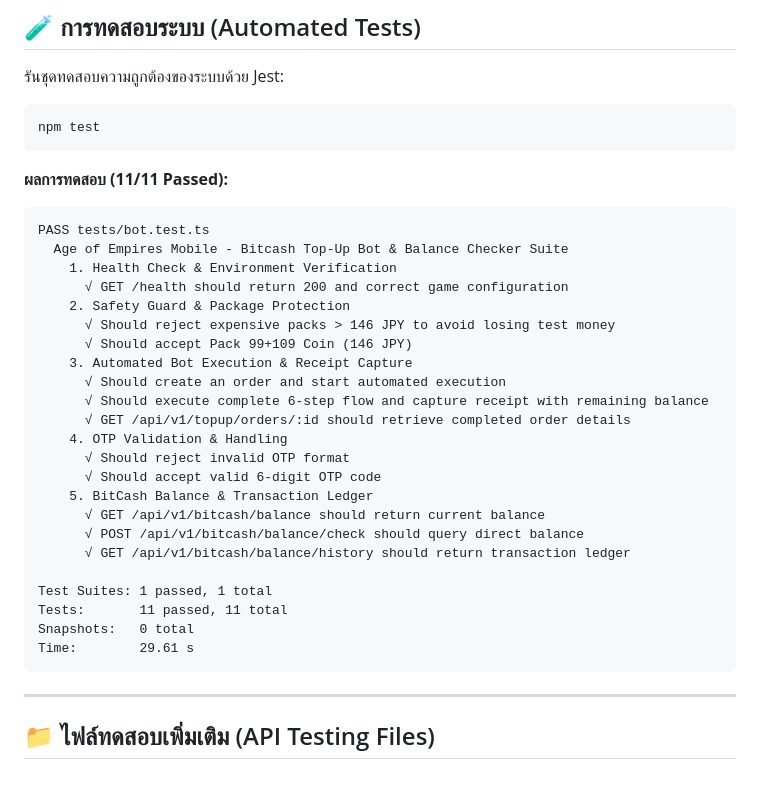
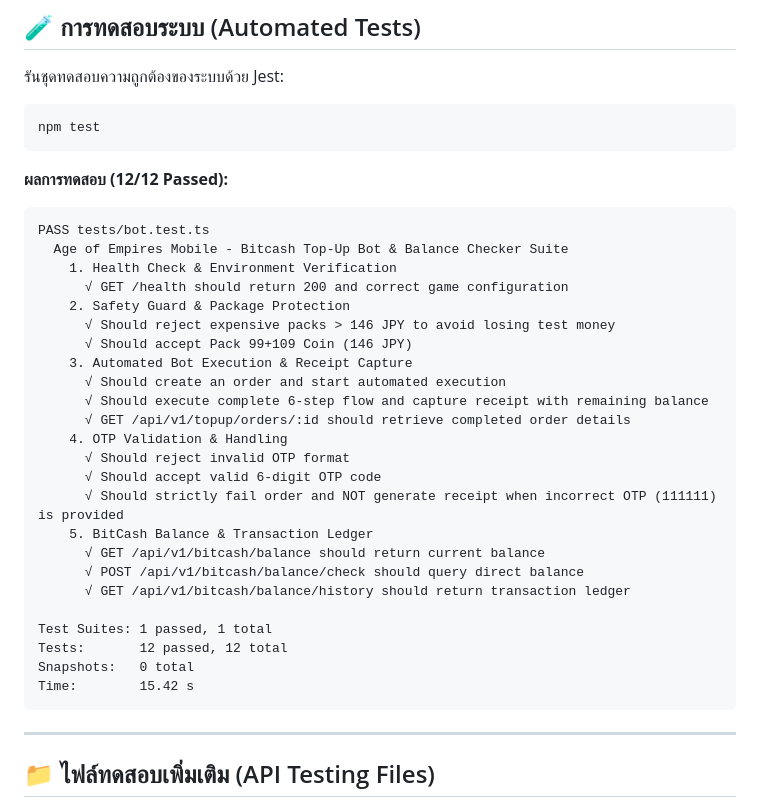
Before and after one commit to Sukkamit/aoem-bitcash-bot, a Markdown page: README.md, the part around the change. GitHub-like rendering; blank space fills up the shorter version.

Commit message:
docs: update test suite results to 12 passed in README

````diff
--- a/README.md
+++ b/README.md
@@ -169,7 +169,7 @@ docker compose up --build -d
 npm test
 ```
 
-**ผลการทดสอบ (11/11 Passed):**
+**ผลการทดสอบ (12/12 Passed):**
 ```
 PASS tests/bot.test.ts
   Age of Empires Mobile - Bitcash Top-Up Bot & Balance Checker Suite
@@ -185,15 +185,16 @@ PASS tests/bot.test.ts
     4. OTP Validation & Handling
       √ Should reject invalid OTP format
       √ Should accept valid 6-digit OTP code
+      √ Should strictly fail order and NOT generate receipt when incorrect OTP (111111) is provided
     5. BitCash Balance & Transaction Ledger
       √ GET /api/v1/bitcash/balance should return current balance
       √ POST /api/v1/bitcash/balance/check should query direct balance
       √ GET /api/v1/bitcash/balance/history should return transaction ledger
 
 Test Suites: 1 passed, 1 total
-Tests:       11 passed, 11 total
+Tests:       12 passed, 12 total
 Snapshots:   0 total
-Time:        29.61 s
+Time:        15.42 s
 ```
 
 ---
````
